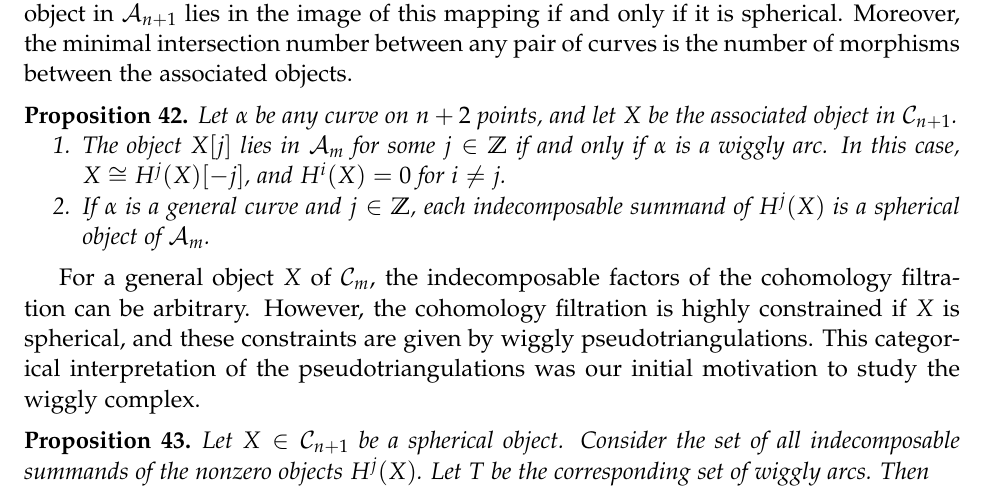
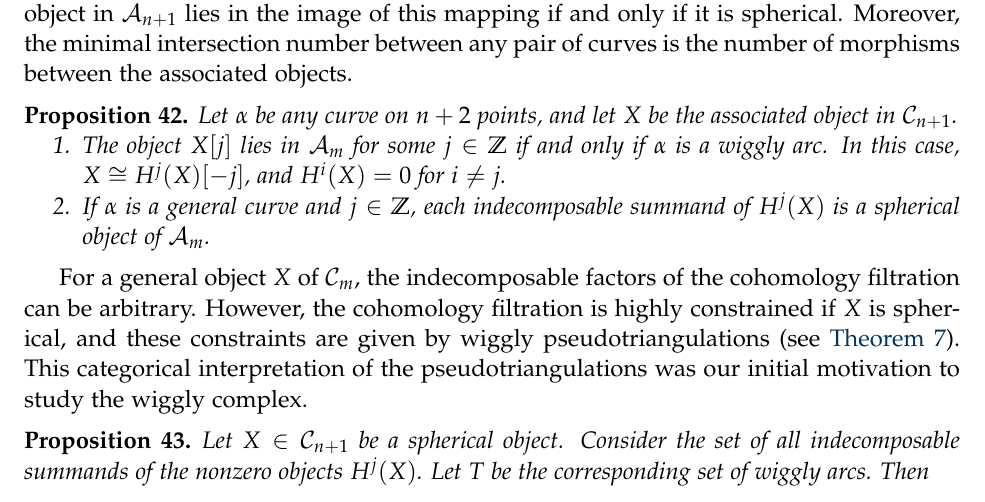
Before and after one commit to vpilaud/wiggly, a LaTeX document (FPSAC25/wigglyhedraFPSAC.tex): part of page 11 of 12, cut so that both start at the same text. Compiled offline with pdfLaTeX.

Commit message:
improve last section

```diff
--- a/FPSAC25/wigglyhedraFPSAC.tex
+++ b/FPSAC25/wigglyhedraFPSAC.tex
@@ -863,7 +863,7 @@ Let \(\alpha\) be any curve on \(n+2\) points, and let \(X\) be the associated o
 \end{proposition}
 
 For a general object \(X\) of \(\mathcal{C}_m\), the indecomposable factors of the cohomology filtration can be arbitrary.
-However, the cohomology filtration is highly constrained if \(X\) is spherical, and these constraints are given by wiggly pseudotriangulations.
+However, the cohomology filtration is highly constrained if \(X\) is spherical, and these constraints are given by wiggly pseudotriangulations (see \cref{prop:wigglyPseudotriangulations}).
 This categorical interpretation of the pseudotriangulations was our initial motivation to study the wiggly complex.
 
 \begin{proposition}
```
Also changed, not shown: FPSAC25/wigglyhedraFPSAC.tex (3 more changed lines).
